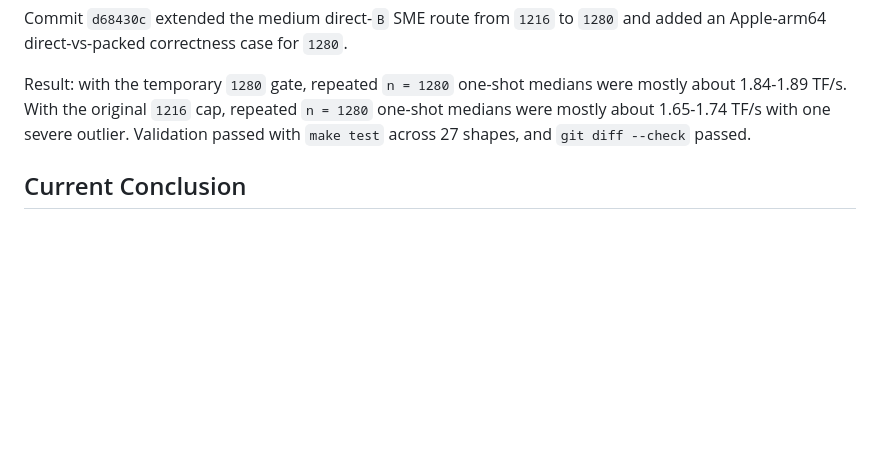
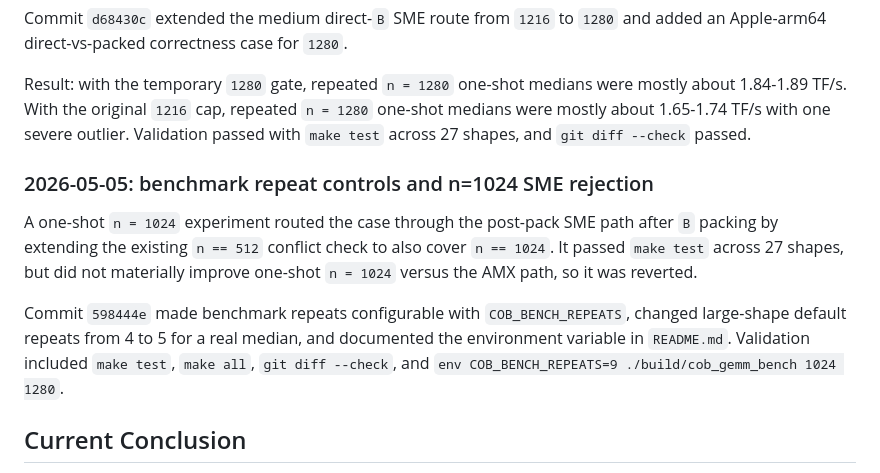
Before and after one commit to Milian0402/consequence_of_boredom_and_curiosity, a Markdown page: docs/optimization-timeline.md, the part around the change. GitHub-like rendering; blank space fills up the shorter version.

Commit message:
Document benchmark repeat controls

```diff
--- a/docs/optimization-timeline.md
+++ b/docs/optimization-timeline.md
@@ -180,6 +180,19 @@ were mostly about 1.84-1.89 TF/s. With the original `1216` cap, repeated
 outlier. Validation passed with `make test` across 27 shapes, and
 `git diff --check` passed.
 
+### 2026-05-05: benchmark repeat controls and n=1024 SME rejection
+
+A one-shot `n = 1024` experiment routed the case through the post-pack SME path
+after `B` packing by extending the existing `n == 512` conflict check to also
+cover `n == 1024`. It passed `make test` across 27 shapes, but did not
+materially improve one-shot `n = 1024` versus the AMX path, so it was reverted.
+
+Commit `598444e` made benchmark repeats configurable with
+`COB_BENCH_REPEATS`, changed large-shape default repeats from 4 to 5 for a real
+median, and documented the environment variable in `README.md`. Validation
+included `make test`, `make all`, `git diff --check`, and
+`env COB_BENCH_REPEATS=9 ./build/cob_gemm_bench 1024 1280`.
+
 ## Current Conclusion
 
 COB is very competitive in its exact current scope. The packed-`B` AMX path is
```
